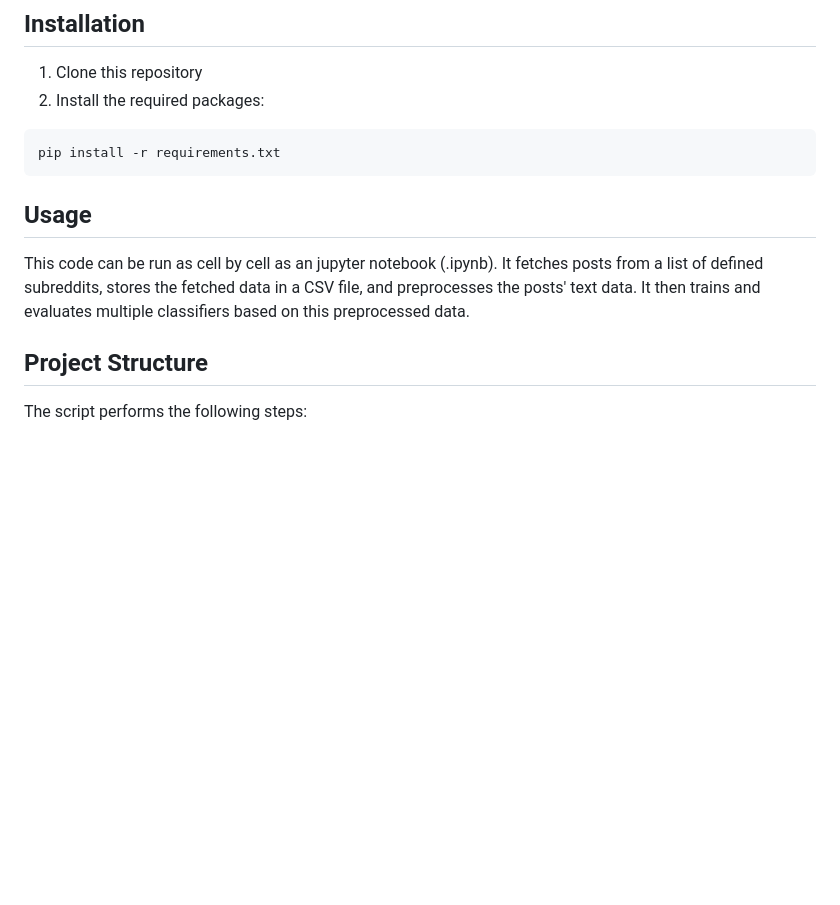
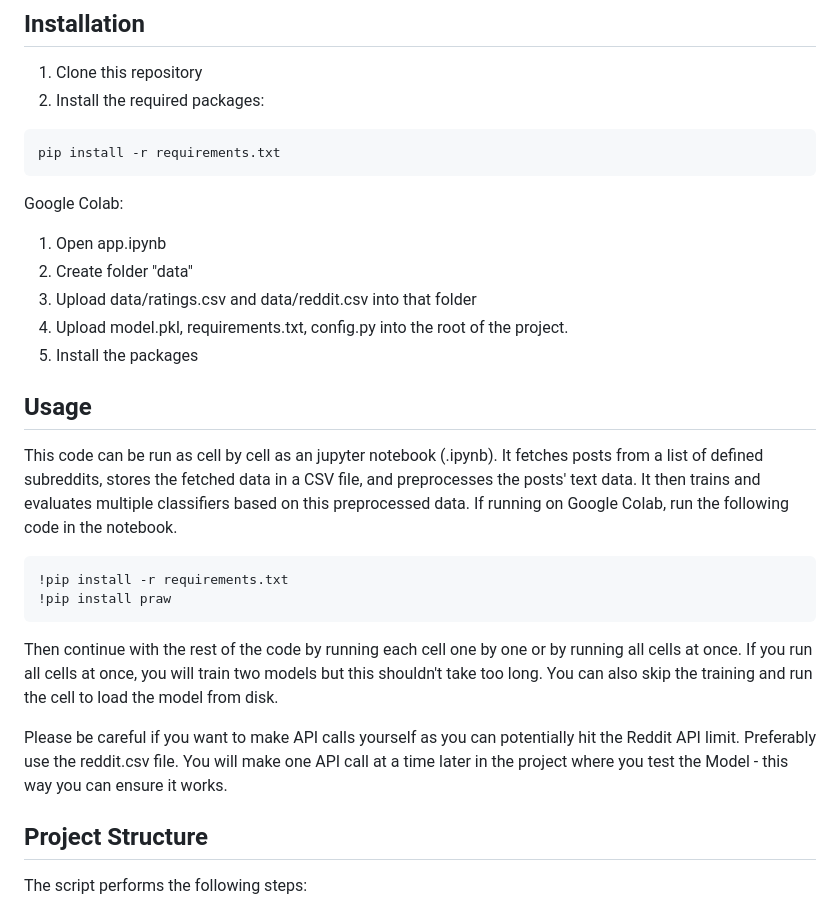
Before and after one commit to petarzhaw/ml2_project, a Markdown page: readme.md, the part around the change. GitHub-like rendering; blank space fills up the shorter version.

````diff
--- a/readme.md
+++ b/readme.md
@@ -31,9 +31,27 @@ To fetch posts yourself, you will need to obtain API keys for the Reddit API. Fo
 pip install -r requirements.txt
 ```
 
+Google Colab:
+1. Open app.ipynb
+2. Create folder "data"
+3. Upload data/ratings.csv and data/reddit.csv into that folder
+4. Upload model.pkl, requirements.txt, config.py into the root of the project.
+5. Install the packages
+
 ## Usage
 
 This code can be run as cell by cell as an jupyter notebook (.ipynb). It fetches posts from a list of defined subreddits, stores the fetched data in a CSV file, and preprocesses the posts' text data. It then trains and evaluates multiple classifiers based on this preprocessed data.
+If running on Google Colab, run the following code in the notebook.
+
+``` python
+!pip install -r requirements.txt
+!pip install praw
+```
+
+Then continue with the rest of the code by running each cell one by one or by running all cells at once.
+If you run all cells at once, you will train two models but this shouldn't take too long. You can also skip the training and run the cell to load the model from disk.
+
+Please be careful if you want to make API calls yourself as you can potentially hit the Reddit API limit. Preferably use the reddit.csv file. You will make one API call at a time later in the project where you test the Model - this way you can ensure it works.
 
 ## Project Structure
 
````
